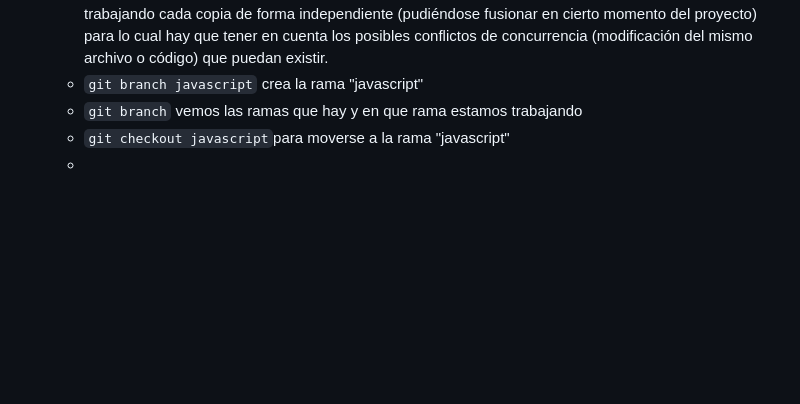
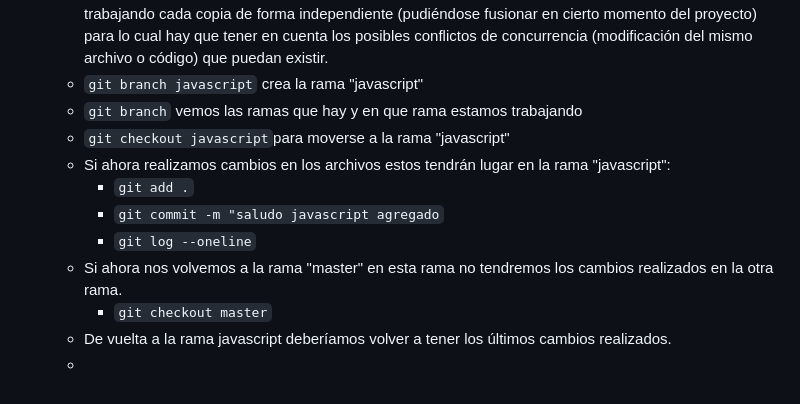
Before and after one commit to feralesma/CursoGit, a Markdown page: Prova.md, the part around the change. GitHub-like rendering; blank space fills up the shorter version.

Commit message:
modificacions arxiu md

```diff
--- a/Prova.md
+++ b/Prova.md
@@ -266,4 +266,11 @@ Video 5 [pildoras](https://www.youtube.com/watch?v=q9LJIHDgJtE&list=PLU8oAlHdN5B
   - `git branch javascript` crea la rama "javascript"
   - `git branch` vemos las ramas que hay y en que rama estamos trabajando
   - `git checkout javascript`para moverse a la rama "javascript"
+  - Si ahora realizamos cambios en los archivos estos tendrán lugar en la rama "javascript":
+    * `git add .`
+    * `git commit -m "saludo javascript agregado`
+    * `git log --oneline`
+  - Si ahora nos volvemos a la rama "master" en esta rama no tendremos los cambios realizados en la otra rama.
+    * `git checkout master`
+  - De vuelta a la rama javascript deberíamos volver a tener los últimos cambios realizados.
   -
```
